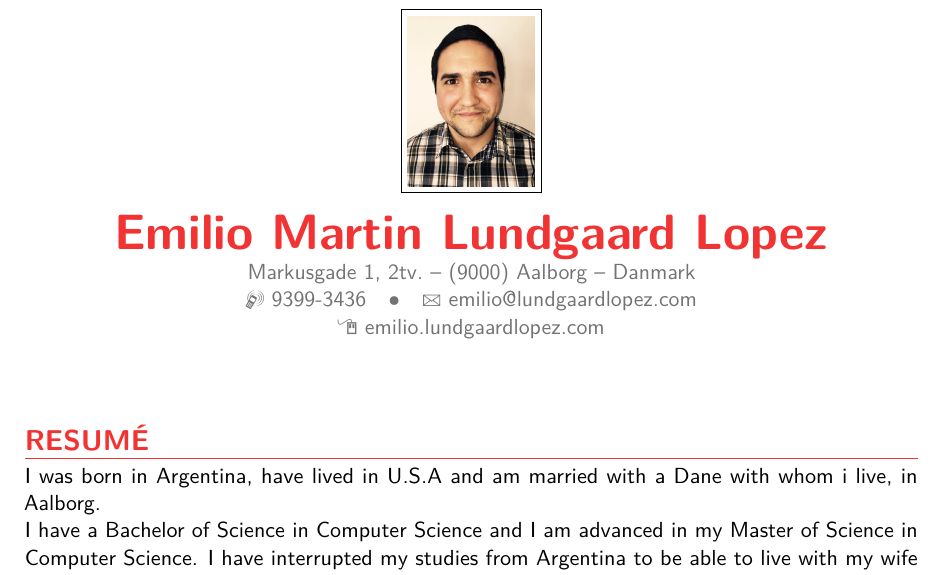
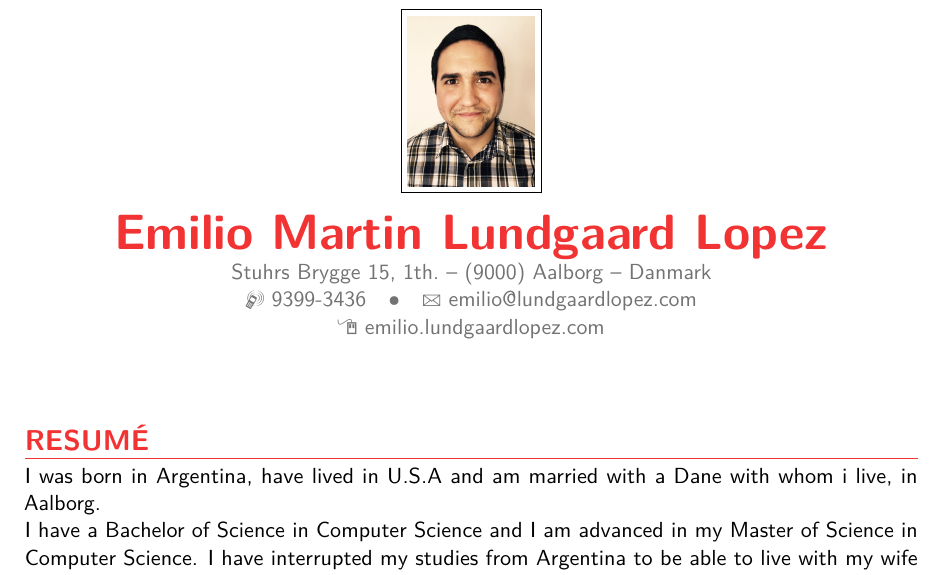
Before and after one commit to emilioidk/cv, a LaTeX CV (main.tex): part of page 1 of 3, cut so that both start at the same text. Compiled offline with pdfLaTeX.

Commit message:
Changed address

```diff
--- a/main.tex
+++ b/main.tex
@@ -29,7 +29,7 @@
 % personal data
 \name{Emilio Martin}{Lundgaard Lopez}
 % \title{Resumé title}                               % optional, remove / comment the line if not wanted
-\address{Markusgade 1, 2tv.}{(9000) Aalborg}{Danmark}% optional, remove / comment the line if not wanted; the "postcode city" and and "country" arguments can be omitted or provided empty
+\address{Stuhrs Brygge 15, 1th.}{(9000) Aalborg}{Danmark}% optional, remove / comment the line if not wanted; the "postcode city" and and "country" arguments can be omitted or provided empty
 \phone[mobile]{9399-3436}                   % optional, remove / comment the line if not wanted
 %\phone[fixed]{+2~(345)~678~901}                    % optional, remove / comment the line if not wanted
 %\phone[fax]{+3~(456)~789~012}                      % optional, remove / comment the line if not wanted
```
Also changed, not shown: CV Dansk.pdf, 1 other file.
